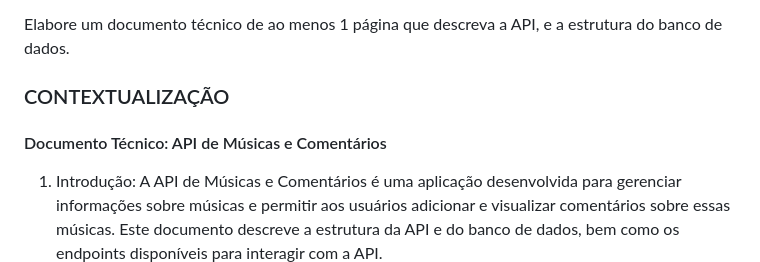
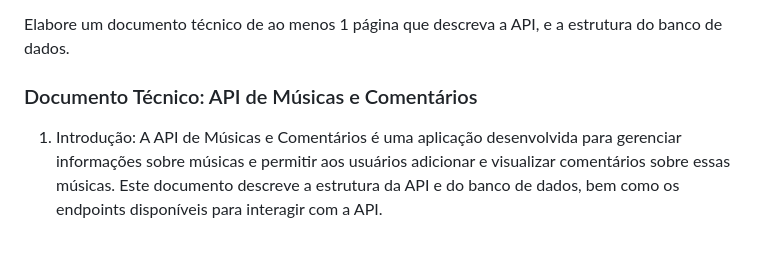
Before and after one commit to jsrgodoy/Ativ_TopicosADS_LaSalle, a Markdown page: README.md, the part around the change. GitHub-like rendering; blank space fills up the shorter version.

Commit message:
incluir documento técnico no readme, ajuste

```diff
--- a/README.md
+++ b/README.md
@@ -41,9 +41,7 @@ A solução deverá possuir as seguintes características:
 
 Elabore um documento técnico de ao menos 1 página que descreva a API, e a estrutura do banco de dados.
 
-### CONTEXTUALIZAÇÃO
-
-#### Documento Técnico: API de Músicas e Comentários
+### Documento Técnico: API de Músicas e Comentários
 
 1. Introdução:
    A API de Músicas e Comentários é uma aplicação desenvolvida para gerenciar informações sobre músicas e permitir aos usuários adicionar e visualizar comentários sobre essas músicas. Este documento descreve a estrutura da API e do banco de dados, bem como os endpoints disponíveis para interagir com a API.
```
